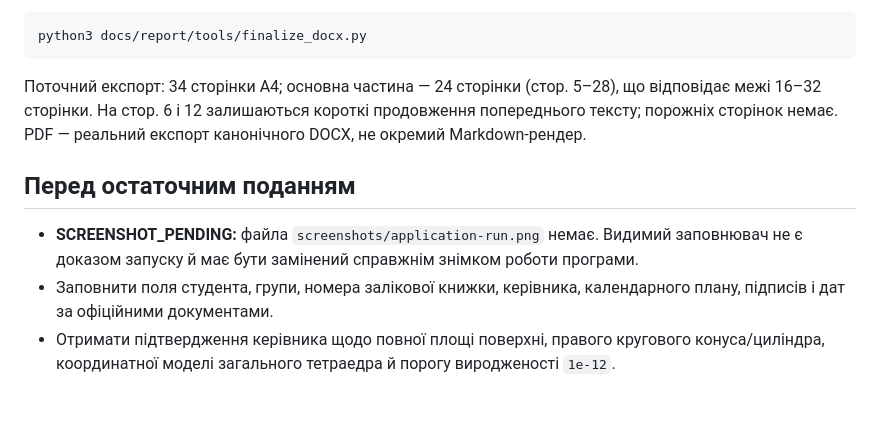
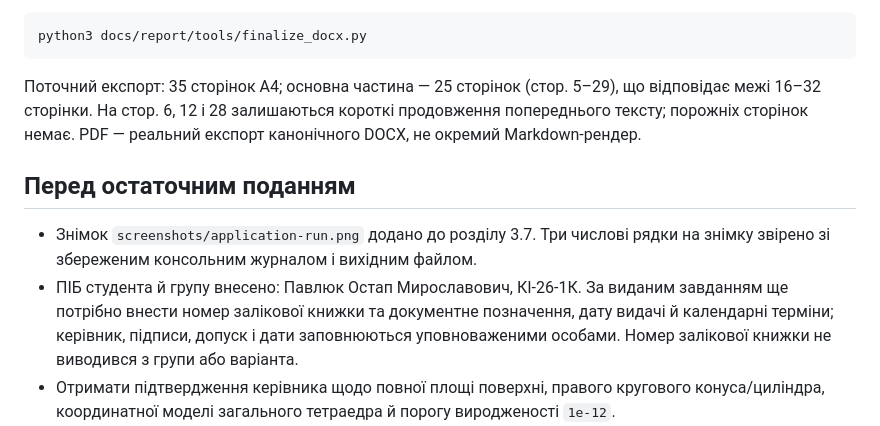
Before and after one commit to OstapIndia123/kursova-robota-pizdec, a Markdown page: docs/report/README.md, the part around the change. Drawn GitHub-style; blank space fills up the shorter version.

Commit message:
docs: integrate application screenshot and update coursework release

````diff
--- a/docs/report/README.md
+++ b/docs/report/README.md
@@ -18,12 +18,12 @@ python3 docs/report/tools/build_report.py
 python3 docs/report/tools/finalize_docx.py
 ```
 
-Поточний експорт: 34 сторінки A4; основна частина — 24 сторінки (стор. 5–28), що відповідає межі 16–32 сторінки. На стор. 6 і 12 залишаються короткі продовження попереднього тексту; порожніх сторінок немає. PDF — реальний експорт канонічного DOCX, не окремий Markdown-рендер.
+Поточний експорт: 35 сторінок A4; основна частина — 25 сторінок (стор. 5–29), що відповідає межі 16–32 сторінки. На стор. 6, 12 і 28 залишаються короткі продовження попереднього тексту; порожніх сторінок немає. PDF — реальний експорт канонічного DOCX, не окремий Markdown-рендер.
 
 ## Перед остаточним поданням
 
-- **SCREENSHOT_PENDING:** файла `screenshots/application-run.png` немає. Видимий заповнювач не є доказом запуску й має бути замінений справжнім знімком роботи програми.
-- Заповнити поля студента, групи, номера залікової книжки, керівника, календарного плану, підписів і дат за офіційними документами.
+- Знімок `screenshots/application-run.png` додано до розділу 3.7. Три числові рядки на знімку звірено зі збереженим консольним журналом і вихідним файлом.
+- ПІБ студента й групу внесено: Павлюк Остап Мирославович, КІ-26-1К. За виданим завданням ще потрібно внести номер залікової книжки та документне позначення, дату видачі й календарні терміни; керівник, підписи, допуск і дати заповнюються уповноваженими особами. Номер залікової книжки не виводився з групи або варіанта.
 - Отримати підтвердження керівника щодо повної площі поверхні, правого кругового конуса/циліндра, координатної моделі загального тетраедра й порогу виродженості `1e-12`.
 - Перед друком повторно переглянути документ у цільовій версії Microsoft Word або LibreOffice. PDF нині зібрано й перевірено в LibreOffice; метрики Times New Roman у середовищі відображалися сумісним шрифтом Liberation Serif.
 
````
Also changed, not shown: docs/report/coursework.md (+13 -13 lines), docs/report/screenshots/application-run.png (added), 9 other files.
